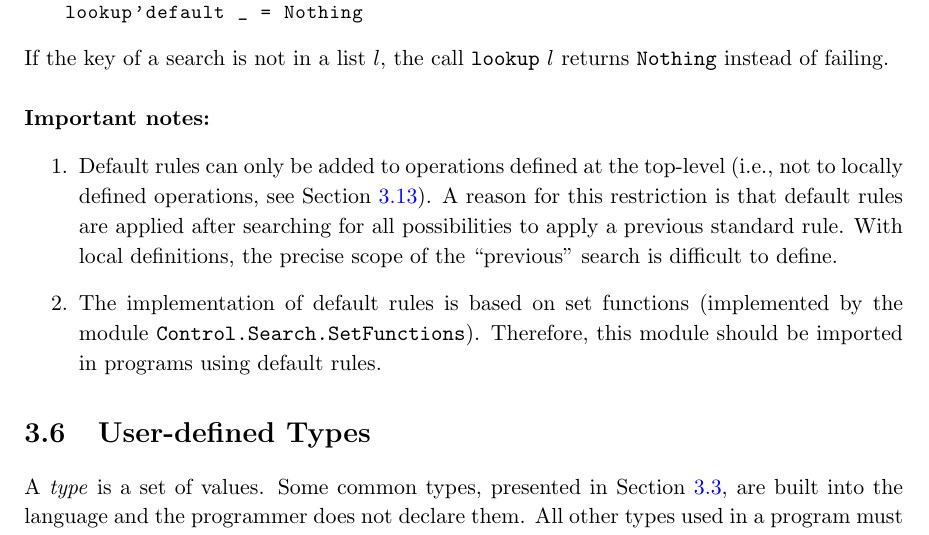
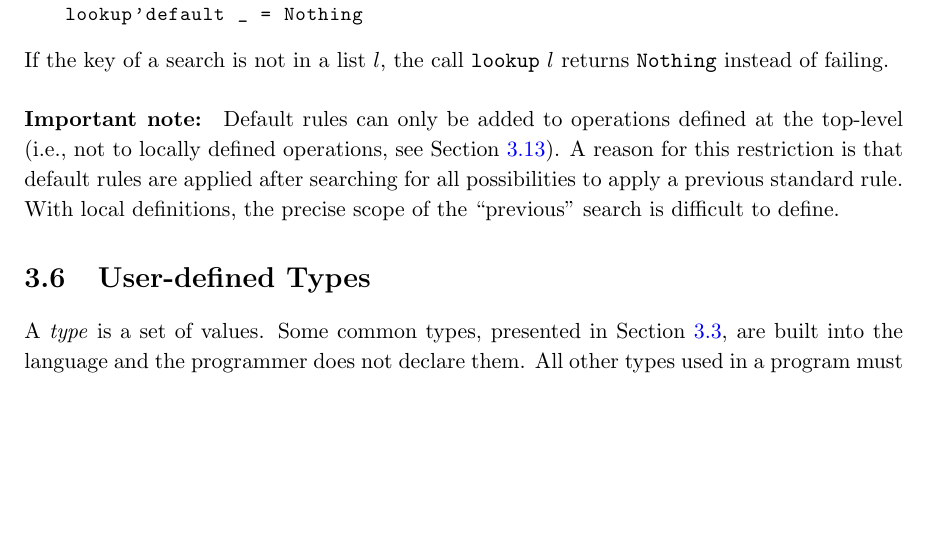
Before and after one commit to curry-language/tutorial, a LaTeX thesis (main_pdf.tex, which reads features.tex): part of page 23 of 93, cut so that both start at the same text, the shorter picture padded with empty space. Compiled offline with pdfLaTeX.

Commit message:
Change w.r.t. use of currypp: no explicit import of SetFunctions for default rules

```diff
--- a/features.tex
+++ b/features.tex
@@ -681,9 +681,7 @@ example, consider looking up the value of a key in a key-value pair list.
 If the key of a search is not in a list $l$, the call
 \code{lookup} $l$ returns \code{Nothing} instead of failing.
 
-\paragraph{Important notes:}
-\begin{enumerate}
-\item
+\paragraph{Important note:}
 Default rules can only be added to operations defined at the top-level
 (i.e., not to locally defined operations,
 see Section~\ref{sec:localdefinitions}).
@@ -691,13 +689,6 @@ A reason for this restriction is that default rules are applied
 after searching for all possibilities to apply a previous standard rule.
 With local definitions, the precise scope of the ``previous'' search
 is difficult to define.
-
-\item
-The implementation of default rules is based on set functions
-(implemented by the module \code{Control.Search.SetFunctions}).
-Therefore, this module should be imported in programs using
-default rules.
-\end{enumerate}
 
 
 \section{User-defined Types}
```
Also changed, not shown: 2 other files.
